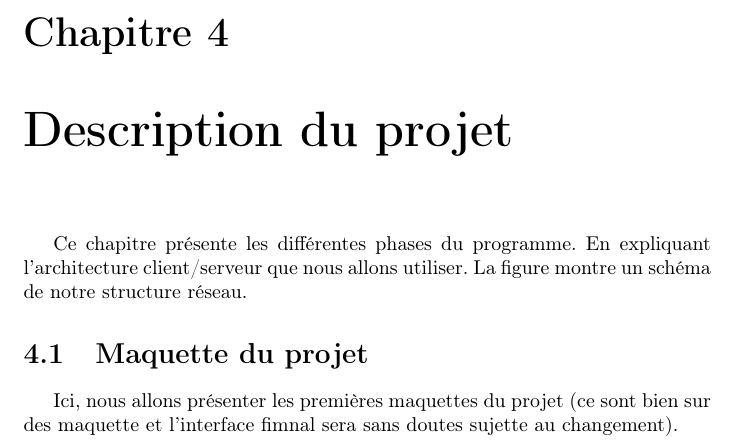
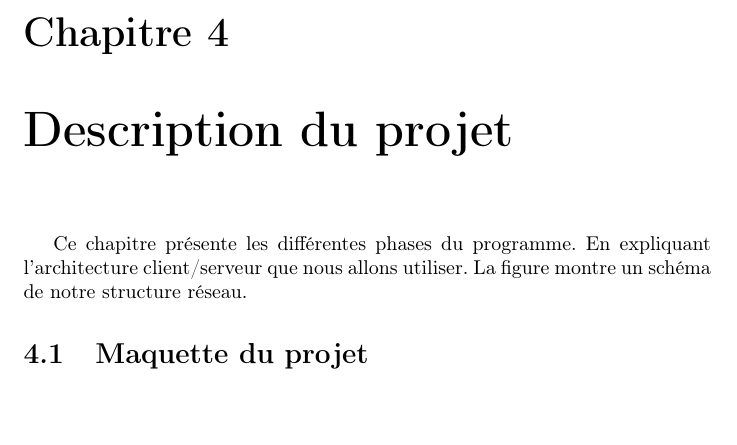
Before and after one commit to JonathanGuerne/MiniGames, a LaTeX document (Documentation/Specification/Latex/Specification.tex): part of page 10 of 10, cut so that both start at the same text, the shorter picture padded with empty space. Compiled offline with pdfLaTeX.

Commit message:
Revert "change documentation"
This reverts commit 6e5930c100650d6d3122b450accf9cda79997197.

```diff
--- a/Documentation/Specification/Latex/Specification.tex
+++ b/Documentation/Specification/Latex/Specification.tex
@@ -134,7 +134,6 @@ Cette partie décrit les principaux objectifs que nous nous sommes fixés.
 Ce chapitre présente les différentes phases du programme. En expliquant l'architecture client/serveur que nous allons utiliser. La figure montre un schéma de notre
 structure réseau.
 \section{Maquette du projet}\label{maquette}
-Ici, nous allons présenter les premières maquettes du projet (ce sont bien sur des maquette et l'interface fimnal sera sans doutes sujette au changement).
 
 
 \end{document}
```
